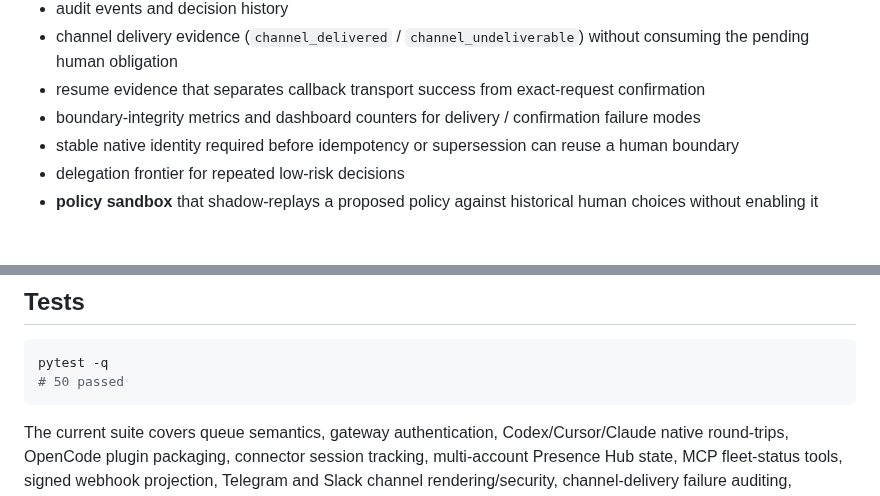
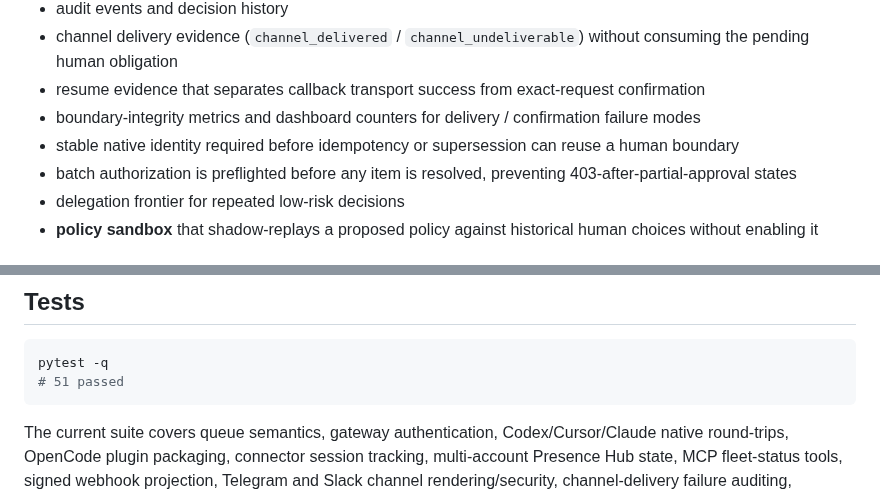
Before and after one commit to hippoley/HumanQueue, a Markdown page: README.md, 2 parts joined by grey strips. Drawn GitHub-style.

Commit message:
docs: update verified suite and batch integrity

````diff
--- a/README.md
+++ b/README.md
@@ -344,6 +344,7 @@ It can still rank, batch or defer requests, but **attention ordering never becom
 - resume evidence that separates callback transport success from exact-request confirmation
 - boundary-integrity metrics and dashboard counters for delivery / confirmation failure modes
 - stable native identity required before idempotency or supersession can reuse a human boundary
+- batch authorization is preflighted before any item is resolved, preventing 403-after-partial-approval states
 - delegation frontier for repeated low-risk decisions
 - **policy sandbox** that shadow-replays a proposed policy against historical human choices without enabling it
 
@@ -550,7 +551,7 @@ Production use still needs hardened identity, inbound signature verification, se
 
 ```bash
 pytest -q
-# 50 passed
+# 51 passed
 ```
 
 The current suite covers queue semantics, gateway authentication, Codex/Cursor/Claude native round-trips, OpenCode plugin packaging, connector session tracking, multi-account Presence Hub state, MCP fleet-status tools, signed webhook projection, Telegram and Slack channel rendering/security, channel-delivery failure auditing, duplicate-resolution protection, policy replay, batching, supersession, quorum, and the cross-platform demo seed.
````
